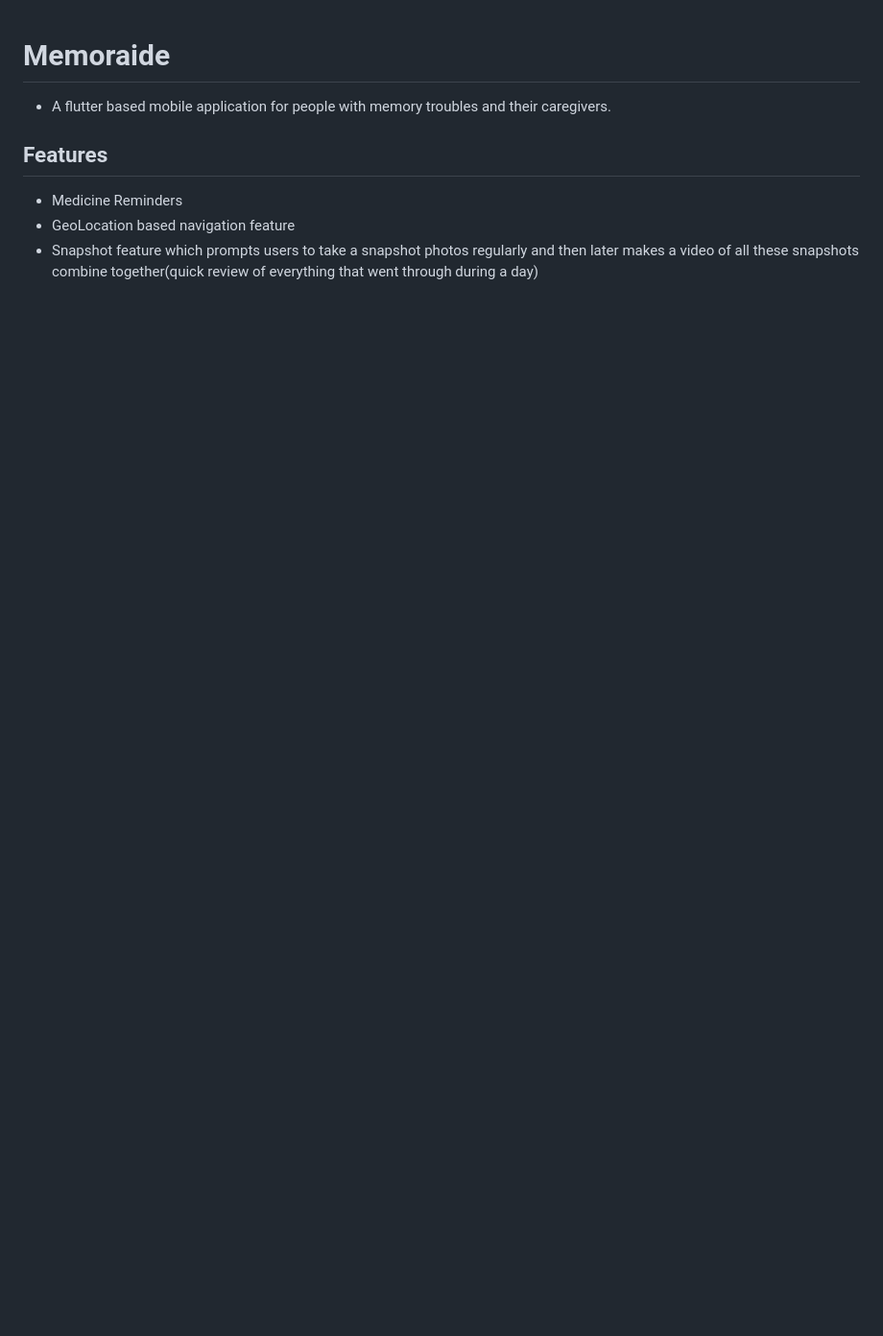
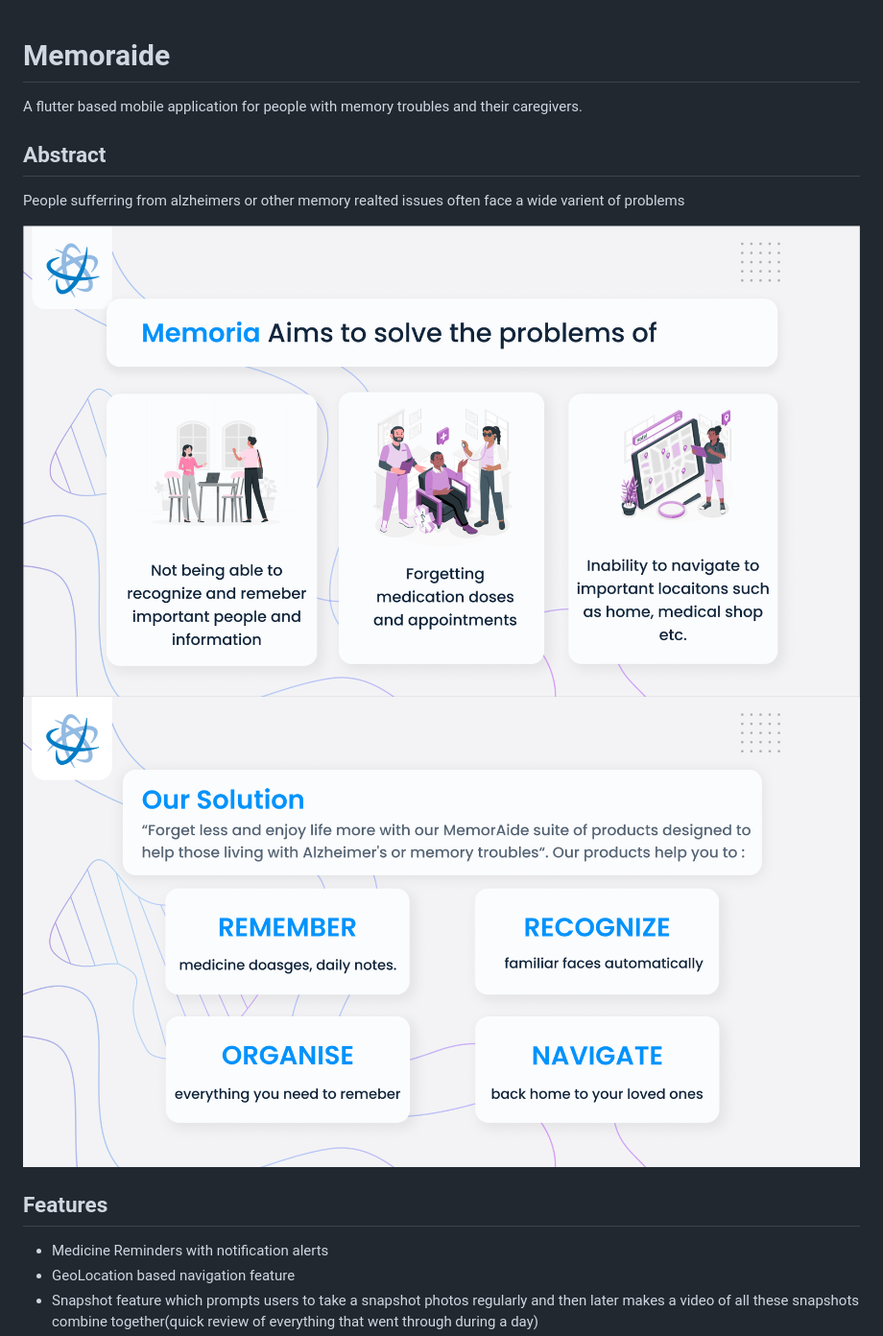
Before and after one commit to aldrinjenson/memoraide, a Markdown page: README.md, the part around one of its changes. Shown at 96% size. Drawn GitHub-style; pictures changed too: demo/problems.png (added), demo/solution.png (added); blank space fills up the shorter version.

Commit message:
add demo + update readme

```diff
--- a/README.md
+++ b/README.md
@@ -1,9 +1,15 @@
 # Memoraide
 
-- A flutter based mobile application for people with memory troubles and their caregivers.
+A flutter based mobile application for people with memory troubles and their caregivers.
 
+## Abstract
+
+People sufferring from alzheimers or other memory realted issues often face a wide varient of problems
+
+![](demo/problems.png)
+![](demo/solution.png)
 ## Features
 
-- Medicine Reminders
+- Medicine Reminders with notification alerts
 - GeoLocation based navigation feature
 - Snapshot feature which prompts users to take a snapshot photos regularly and then later makes a video of all these snapshots combine together(quick review of everything that went through during a day)
```
Also changed, not shown: other parts of README.md (+18 -1 lines), demo/home2.png (added), demo/homeScreen.png (added), demo/reminders.png (added), demo/snapshot.png (added), 4 other files.
